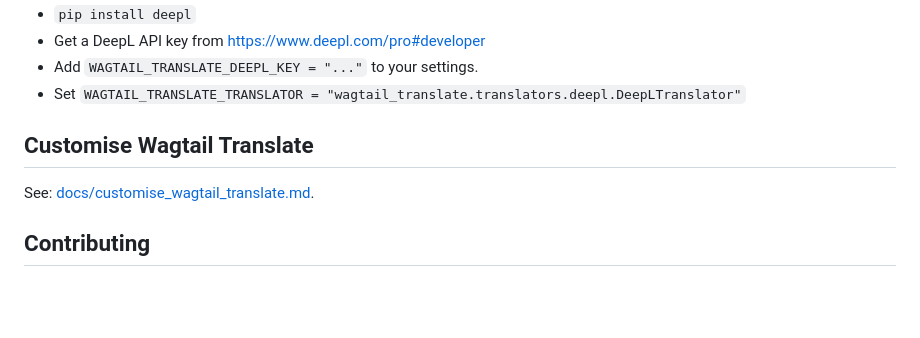
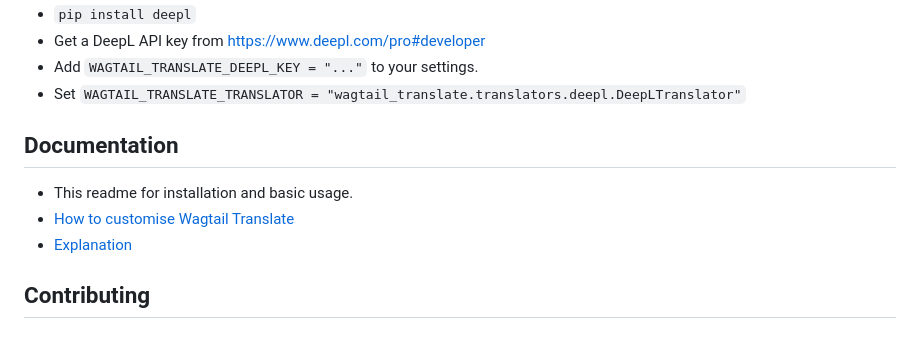
Before and after one commit to allcaps/wagtail-translate, a Markdown page: README.md, the part around the change. GitHub-like rendering; blank space fills up the shorter version.

Commit message:
Add link from readme to explanation

```diff
--- a/README.md
+++ b/README.md
@@ -103,9 +103,11 @@ Install and configure it as follows:
 - Add `WAGTAIL_TRANSLATE_DEEPL_KEY = "..."` to your settings.
 - Set `WAGTAIL_TRANSLATE_TRANSLATOR = "wagtail_translate.translators.deepl.DeepLTranslator"`
 
-## Customise Wagtail Translate
+## Documentation
 
-See: [docs/customise_wagtail_translate.md](https://github.com/allcaps/wagtail-translate/tree/main/docs/customise_wagtail_translate.md).
+- This readme for installation and basic usage.
+- [How to customise Wagtail Translate](https://github.com/allcaps/wagtail-translate/tree/main/docs/customise_wagtail_translate.md)
+- [Explanation](https://github.com/allcaps/wagtail-translate/tree/main/docs/explanation.md)
 
 ## Contributing
 
```
Also changed, not shown: docs/explanation.md (+1 -7 lines).
